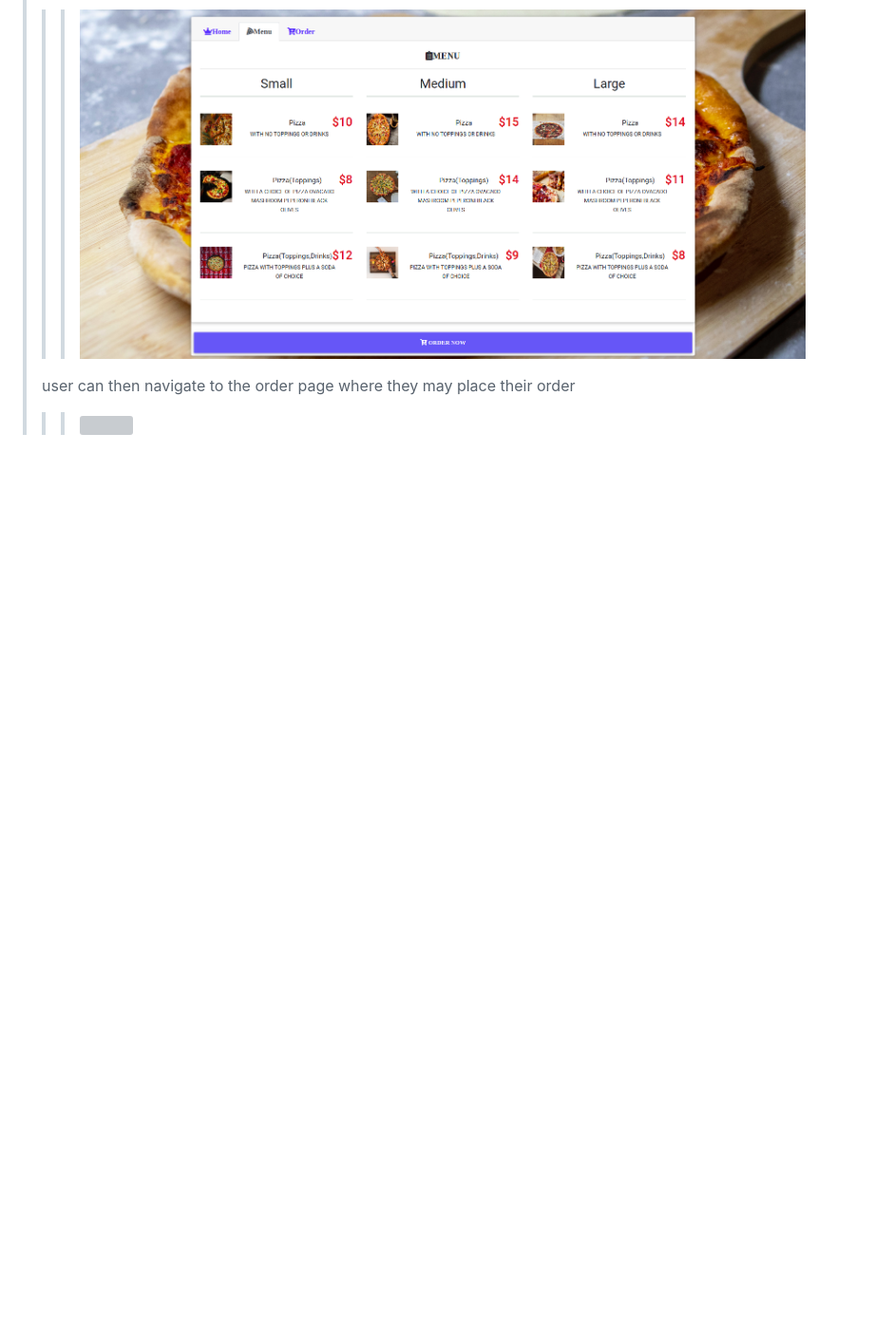
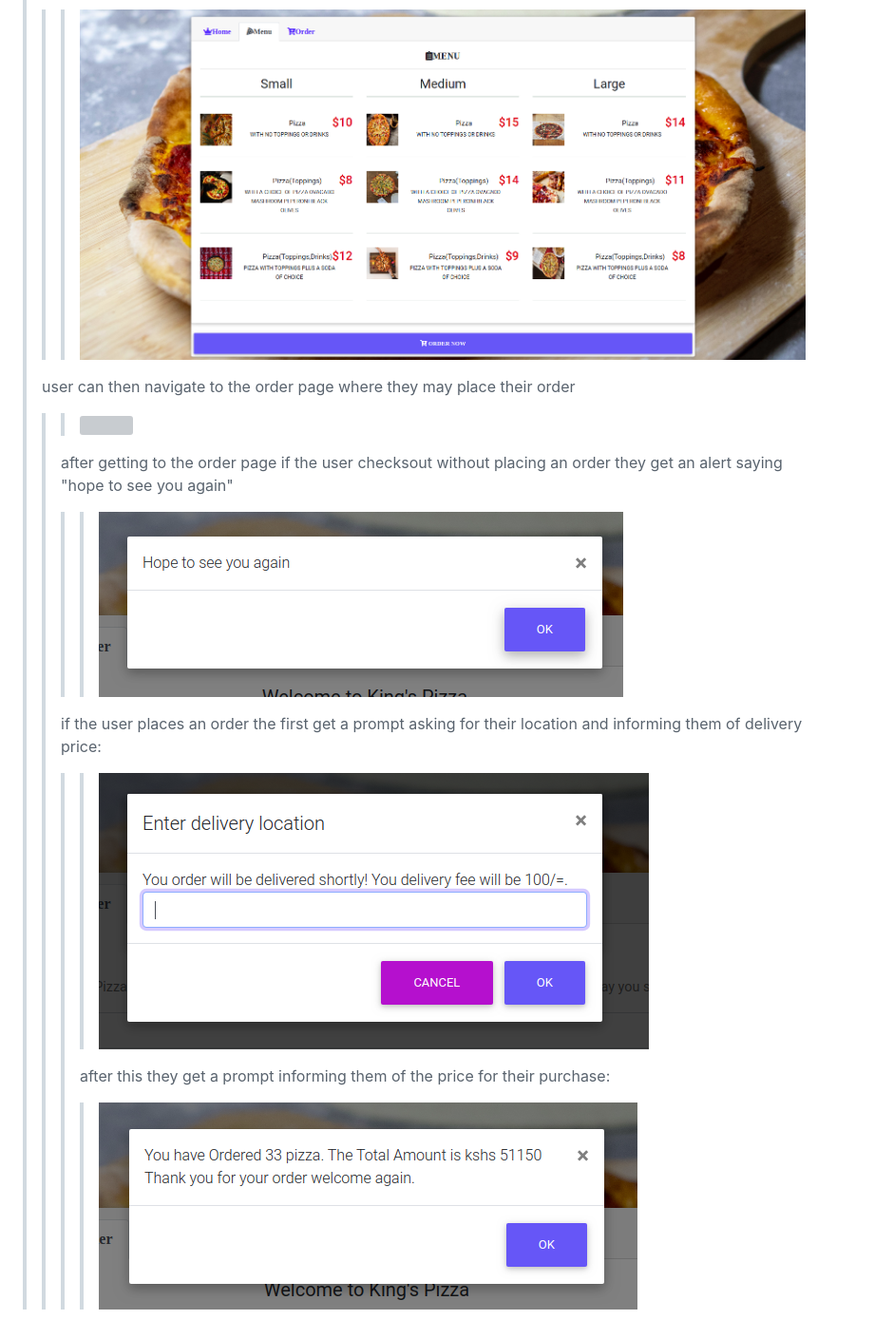
Before and after one commit to NgugiMuthoni/pizza, a Markdown page: readme.md, the part around the change printed below. Shown: that part at 95% size. GitHub-like rendering; pictures changed too: images/locationprompt.png, images/orderprompt.png, images/unorderedprompt.png; blank space fills up the shorter version; grey boxes are pictures that could not be loaded.

Commit message:
added changes to bdd in readme file

```diff
--- a/readme.md
+++ b/readme.md
@@ -25,3 +25,9 @@
 >>> <img src="images/menu.png">
 >user can then navigate to the order page where they may place their order
 >>> <img src="images/order.png">
+>>after getting to the order page if the user checksout without placing an order they get an alert saying "hope to see you again"
+>>>> <img src="images/unorderedprompt.png">
+>>if the user places an order the first get a prompt asking for their location and informing them of delivery price:
+>>>> <img src="images/locationprompt.png">
+>>>after this they get a prompt informing them of the price for their purchase:
+>>>> <img src="images/orderprompt.png">
```
Also changed, not shown: other parts of readme.md (+6 -6 lines).
